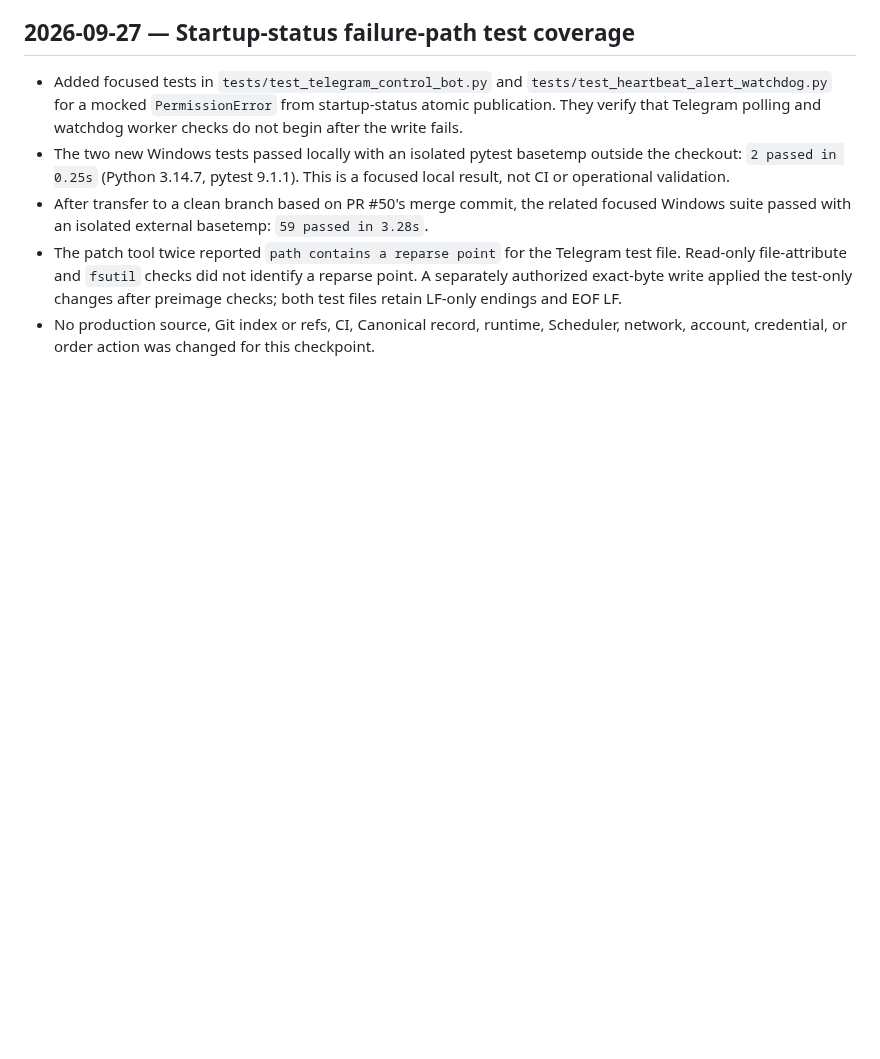
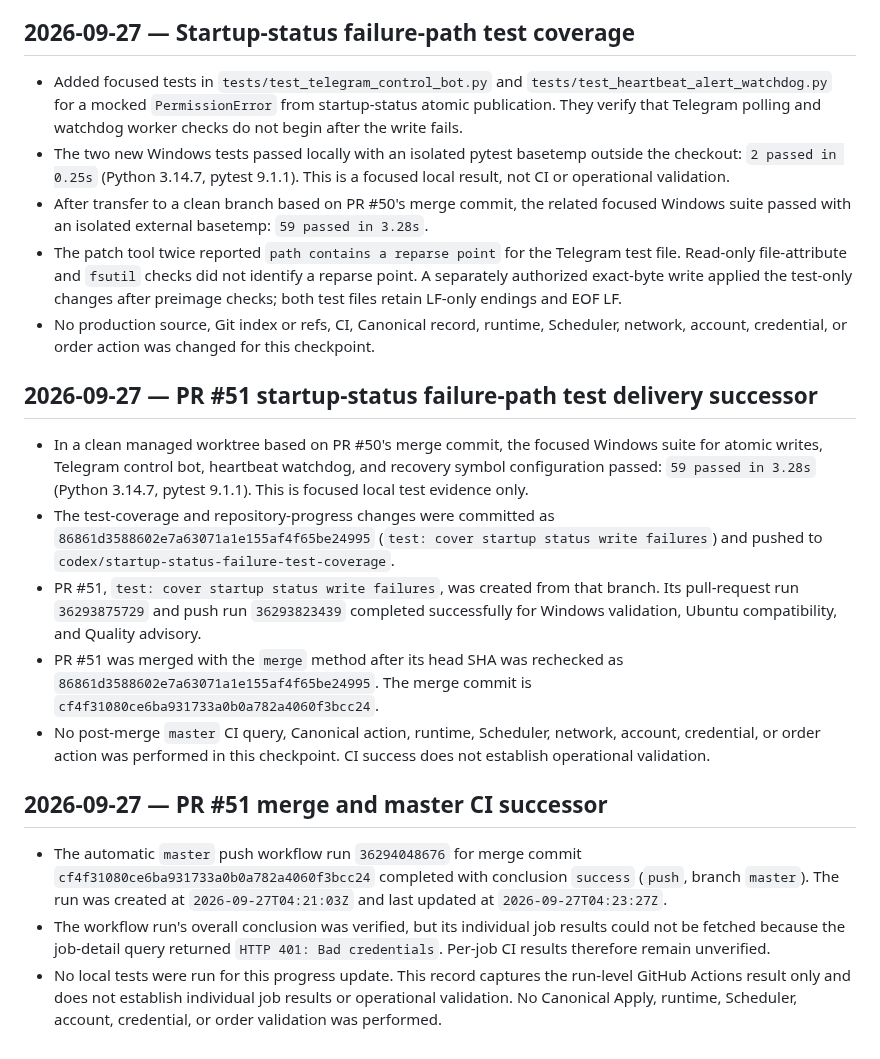
Before and after one commit to ljyljy1212A/kiwoom-autotrade, a Markdown page: docs/PROJECT_PROGRESS.md, the part around the change. Drawn GitHub-style; blank space fills up the shorter version.

Commit message:
docs: record PR #51 master CI

```diff
--- a/docs/PROJECT_PROGRESS.md
+++ b/docs/PROJECT_PROGRESS.md
@@ -1038,3 +1038,17 @@ publication succeeds and the final target identity is verified.
 - After transfer to a clean branch based on PR #50's merge commit, the related focused Windows suite passed with an isolated external basetemp: `59 passed in 3.28s`.
 - The patch tool twice reported `path contains a reparse point` for the Telegram test file. Read-only file-attribute and `fsutil` checks did not identify a reparse point. A separately authorized exact-byte write applied the test-only changes after preimage checks; both test files retain LF-only endings and EOF LF.
 - No production source, Git index or refs, CI, Canonical record, runtime, Scheduler, network, account, credential, or order action was changed for this checkpoint.
+
+## 2026-09-27 — PR #51 startup-status failure-path test delivery successor
+
+- In a clean managed worktree based on PR #50's merge commit, the focused Windows suite for atomic writes, Telegram control bot, heartbeat watchdog, and recovery symbol configuration passed: `59 passed in 3.28s` (Python 3.14.7, pytest 9.1.1). This is focused local test evidence only.
+- The test-coverage and repository-progress changes were committed as `86861d3588602e7a63071a1e155af4f65be24995` (`test: cover startup status write failures`) and pushed to `codex/startup-status-failure-test-coverage`.
+- PR #51, `test: cover startup status write failures`, was created from that branch. Its pull-request run `36293875729` and push run `36293823439` completed successfully for Windows validation, Ubuntu compatibility, and Quality advisory.
+- PR #51 was merged with the `merge` method after its head SHA was rechecked as `86861d3588602e7a63071a1e155af4f65be24995`. The merge commit is `cf4f31080ce6ba931733a0b0a782a4060f3bcc24`.
+- No post-merge `master` CI query, Canonical action, runtime, Scheduler, network, account, credential, or order action was performed in this checkpoint. CI success does not establish operational validation.
+
+## 2026-09-27 — PR #51 merge and master CI successor
+
+- The automatic `master` push workflow run `36294048676` for merge commit `cf4f31080ce6ba931733a0b0a782a4060f3bcc24` completed with conclusion `success` (`push`, branch `master`). The run was created at `2026-09-27T04:21:03Z` and last updated at `2026-09-27T04:23:27Z`.
+- The workflow run's overall conclusion was verified, but its individual job results could not be fetched because the job-detail query returned `HTTP 401: Bad credentials`. Per-job CI results therefore remain unverified.
+- No local tests were run for this progress update. This record captures the run-level GitHub Actions result only and does not establish individual job results or operational validation. No Canonical Apply, runtime, Scheduler, account, credential, or order validation was performed.
```
